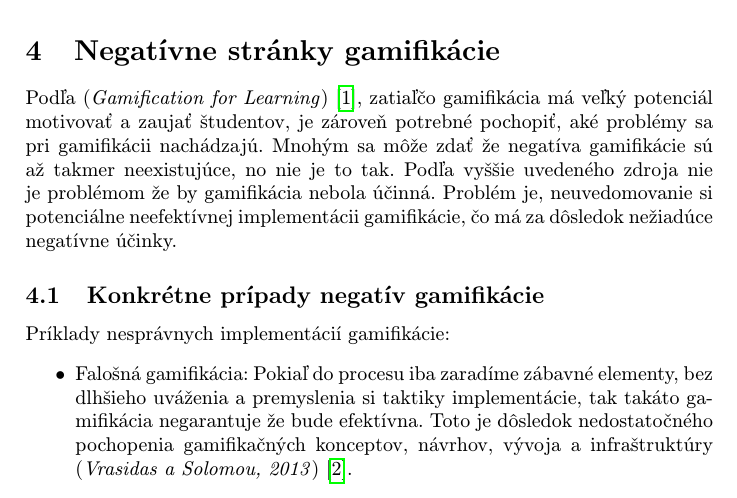
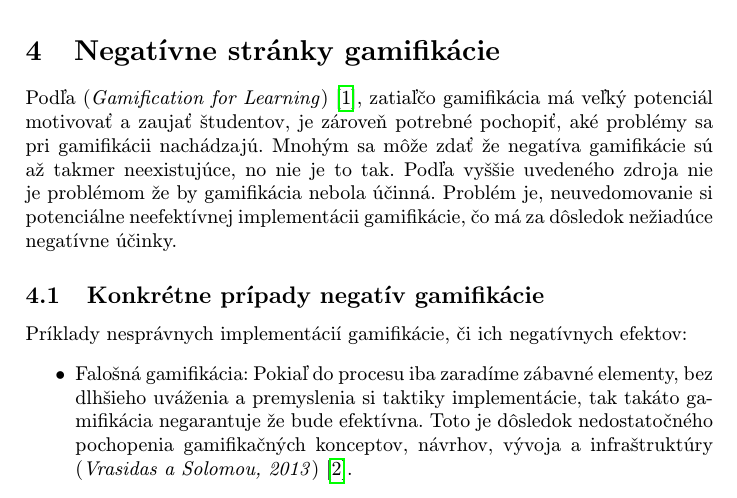
Before and after one commit to robo97/MIP, a LaTeX paper (clanok.tex): part of page 2 of 3, cut so that both start at the same text. Compiled offline with pdfLaTeX.

Commit message:
Upravenie Konk.Neg. label

```diff
--- a/clanok.tex
+++ b/clanok.tex
@@ -78,7 +78,7 @@ Použitie kvízov na interaktívne vzdelávanie.
 
 \subsection{Konkrétne prípady negatív gamifikácie} \label{NegativnePriklady}
 
-Príklady nesprávnych implementácií gamifikácie:
+Príklady nesprávnych implementácií gamifikácie, či ich negatívnych efektov:
 \begin{itemize}
 \item Falošná gamifikácia: Pokiaľ do procesu iba zaradíme zábavné elementy, bez dlhšieho uváženia a premyslenia si taktiky implementácie, tak takáto gamifikácia negarantuje že bude efektívna. Toto je dôsledok nedostatočného pochopenia gamifikačných konceptov, návrhov, vývoja a infraštruktúry (\emph{Vrasidas a Solomou, 2013})~\cite{doi:10.1080/09523987.2013.839151}.
 \item Pokiaľ je gamifikácia použitá na vzdelávanie napríklad pri vyšších vzdelaniach, ako pri študentoch vysokej školy, je potrebné dávať pozor na jej implementáciu. Pokiaľ je gamifikácia prehnaná, tak je možné že rýchlosť vzdelávania padne o značnú hodnotu.
```
Also changed, not shown: clanok.tex (1 more changed lines).
